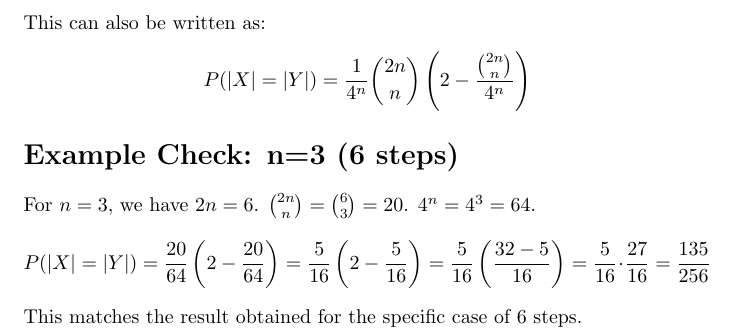
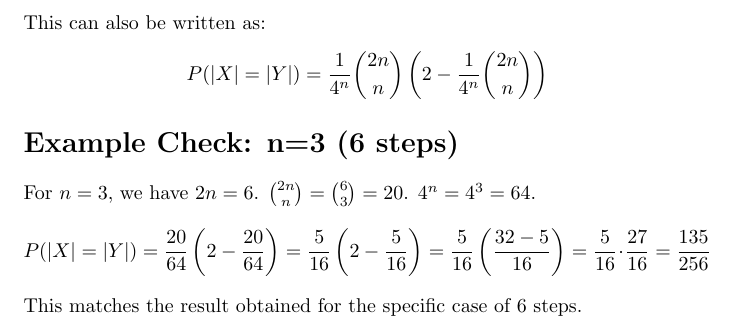
Before and after one commit to octonion/gemini, a LaTeX document (walk/walk.tex): part of page 6 of 6, cut so that both start at the same text. Compiled offline with pdfLaTeX.

Commit message:
Small change for consistency between arguments.

```diff
--- a/walk/walk.tex
+++ b/walk/walk.tex
@@ -158,7 +158,7 @@ P(|X|=|Y|) = 2 \frac{\binom{2n}{n}}{4^n} - \left( \frac{\binom{2n}{n}}{4^n} \rig
 \]
 This can also be written as:
 \[
-P(|X|=|Y|) = \frac{1}{4^n} \binom{2n}{n} \left( 2 - \frac{\binom{2n}{n}}{4^n} \right)
+P(|X|=|Y|) = \frac{1}{4^n} \binom{2n}{n} \left( 2 - \frac{1}{4^n} \binom{2n}{n} \right)
 \]
 
 \section*{Example Check: n=3 (6 steps)}
```
Also changed, not shown: walk/walk.pdf.
